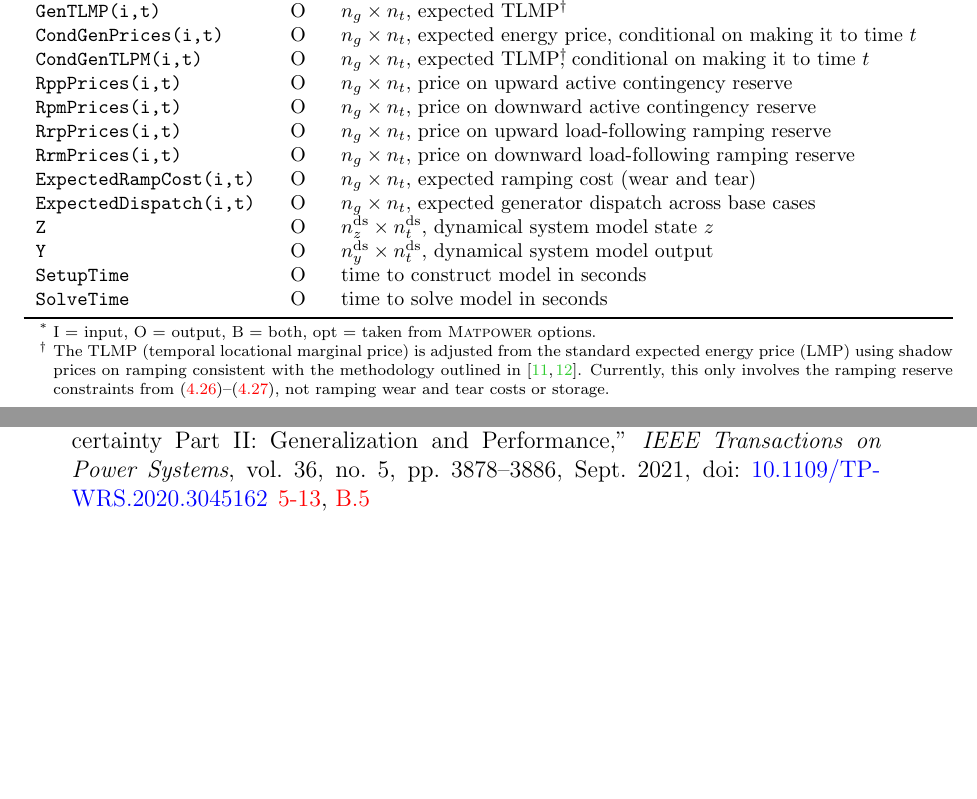
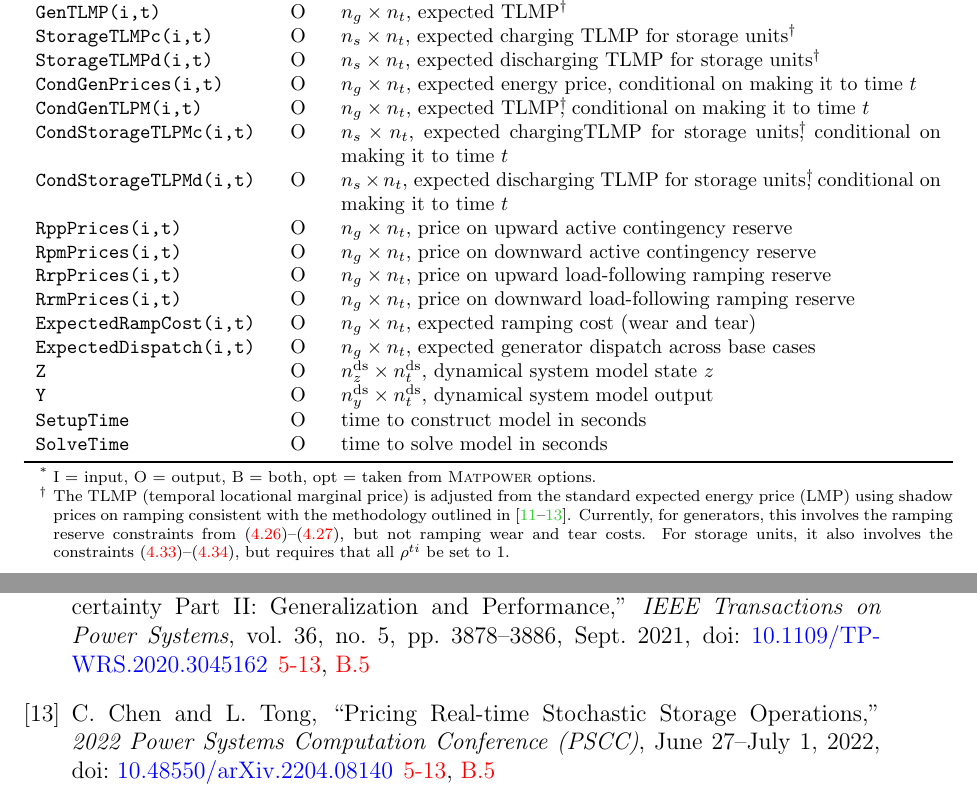
Before and after one commit to MATPOWER/most, a LaTeX document (docs/src/MOST-manual/MOST-manual.tex): two parts of pages 69 and 117 of 117, joined at a grey line, cut so that both start at the same text, the shorter picture padded with empty space. Compiled offline with pdfLaTeX.

Commit message:
Implement TLMP for storage units.
- Restricted to cases where rho = 1.
- Based on work by Chen, Tong in https://arxiv.org/abs/2204.08140

Ref: https://github.com/MATPOWER/most/issues/25
Ref: https://arxiv.org/abs/2204.08140

```diff
--- a/docs/src/MOST-manual/MOST-manual.tex
+++ b/docs/src/MOST-manual/MOST-manual.tex
@@ -2032,8 +2032,12 @@ name & type\tnote{*} & description \\
 \code{Sm}	& O	& $n_s \times n_t$, endogenously computed lower stored energy bounds $s_-^{ti}$	\\
 \code{GenPrices(i,t)}	& O	& $n_g \times n_t$, expected energy price	\\
 \code{GenTLMP(i,t)}	& O	& $n_g \times n_t$, expected TLMP\tnote{\dag}	\\
+\code{StorageTLMPc(i,t)}	& O	& $n_s \times n_t$, expected charging TLMP for storage units\tnote{\dag}	\\
+\code{StorageTLMPd(i,t)}	& O	& $n_s \times n_t$, expected discharging TLMP for storage units\tnote{\dag}	\\
 \code{CondGenPrices(i,t)}	& O	& $n_g \times n_t$, expected energy price, conditional on making it to time~$t$	\\
 \code{CondGenTLPM(i,t)}	& O	& $n_g \times n_t$, expected TLMP\tnote{\dag}, conditional on making it to time~$t$	\\
+\code{CondStorageTLPMc(i,t)}	& O	& $n_s \times n_t$, expected chargingTLMP for storage units\tnote{\dag}, conditional on making it to time~$t$	\\
+\code{CondStorageTLPMd(i,t)}	& O	& $n_s \times n_t$, expected discharging TLMP for storage units\tnote{\dag}, conditional on making it to time~$t$	\\
 \code{RppPrices(i,t)}	& O	& $n_g \times n_t$, price on upward active contingency reserve	\\
 \code{RpmPrices(i,t)}	& O	& $n_g \times n_t$, price on downward active contingency reserve	\\
 \code{RrpPrices(i,t)}	& O	& $n_g \times n_t$, price on upward load-following ramping reserve	\\
@@ -2049,7 +2053,7 @@ name & type\tnote{*} & description \\
 \begin{tablenotes}
  \scriptsize
  \item [*] {I = input, O = output, B = both, opt = taken from \matpower{} options.}
- \item [\dag] {The TLMP (temporal locational marginal price) is adjusted from the standard expected energy price (LMP) using shadow prices on ramping consistent with the methodology outlined in \cite{guo2021, chen2021}. Currently, this only involves the ramping reserve constraints from  \eqref{eq:inter1}--\eqref{eq:rampconstr}, not ramping wear and tear costs or storage.}
+ \item [\dag] {The TLMP (temporal locational marginal price) is adjusted from the standard expected energy price (LMP) using shadow prices on ramping consistent with the methodology outlined in \cite{guo2021, chen2021, chen2022}. Currently, for generators, this involves the ramping reserve constraints from  \eqref{eq:inter1}--\eqref{eq:rampconstr}, but not ramping wear and tear costs. For storage units, it also involves the constraints \eqref{eq:storage1st}--\eqref{eq:storage2nd}, but requires that all $\rho^{ti}$ be set to 1.}
 \end{tablenotes}
 \end{threeparttable}
 \end{table}
@@ -3479,6 +3484,9 @@ Y.~Guo, C.~Chen and L.~Tong,``Pricing Multi-Interval Dispatch Under Uncertainty
 \bibitem{chen2021}
 C.~Chen, Y.~Guo and L.~Tong, ``Pricing Multi-Interval Dispatch Under Uncertainty Part II: Generalization and Performance,'' \emph{IEEE Transactions on Power Systems}, vol.~36, no.~5, pp.~3878--3886, Sept. 2021, \doi{10.1109/TPWRS.2020.3045162}
 
+\bibitem{chen2022}
+C.~Chen and L.~Tong, ``Pricing Real-time Stochastic Storage Operations,'' \emph{2022 Power Systems Computation Conference (PSCC)}, June 27--July 1, 2022, \doi{10.48550/arXiv.2204.08140}
+
 \end{thebibliography}
 
 
```
Also changed, not shown: CHANGES.md (+8 -0 lines), docs/src/MOST-manual/MOST-manual.tex (5 more changed lines), 1 other file.
